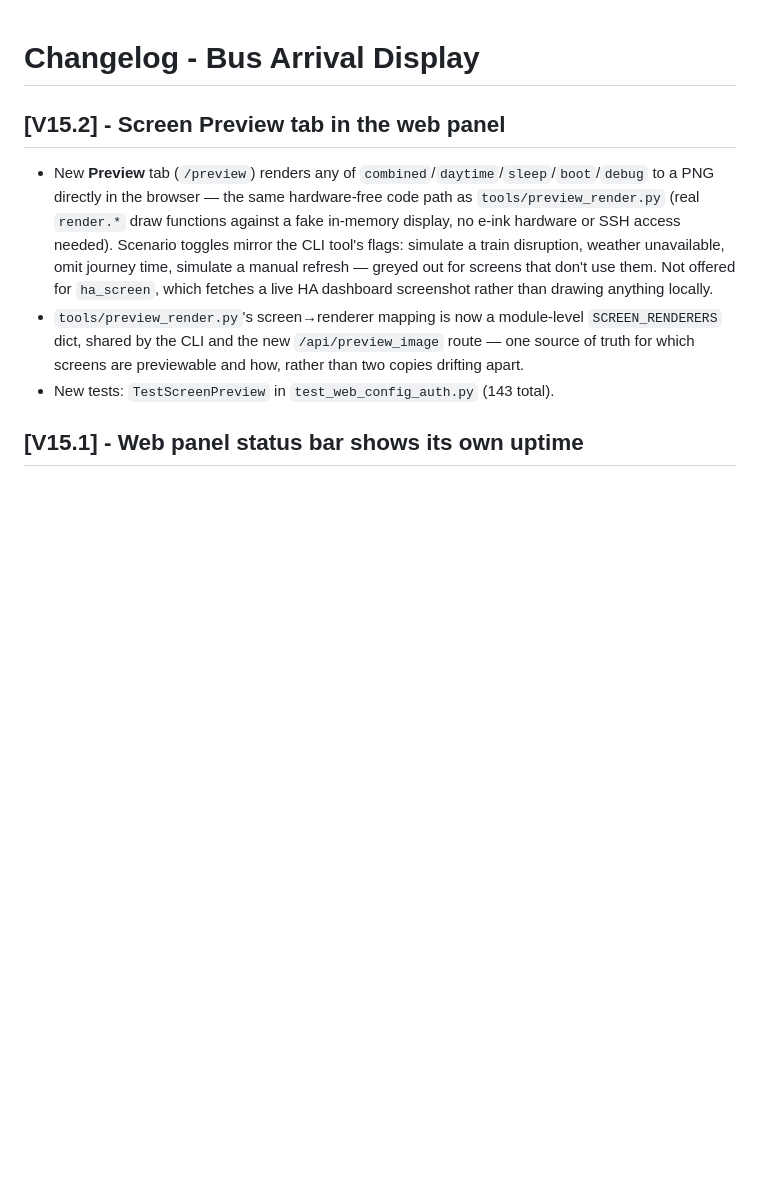
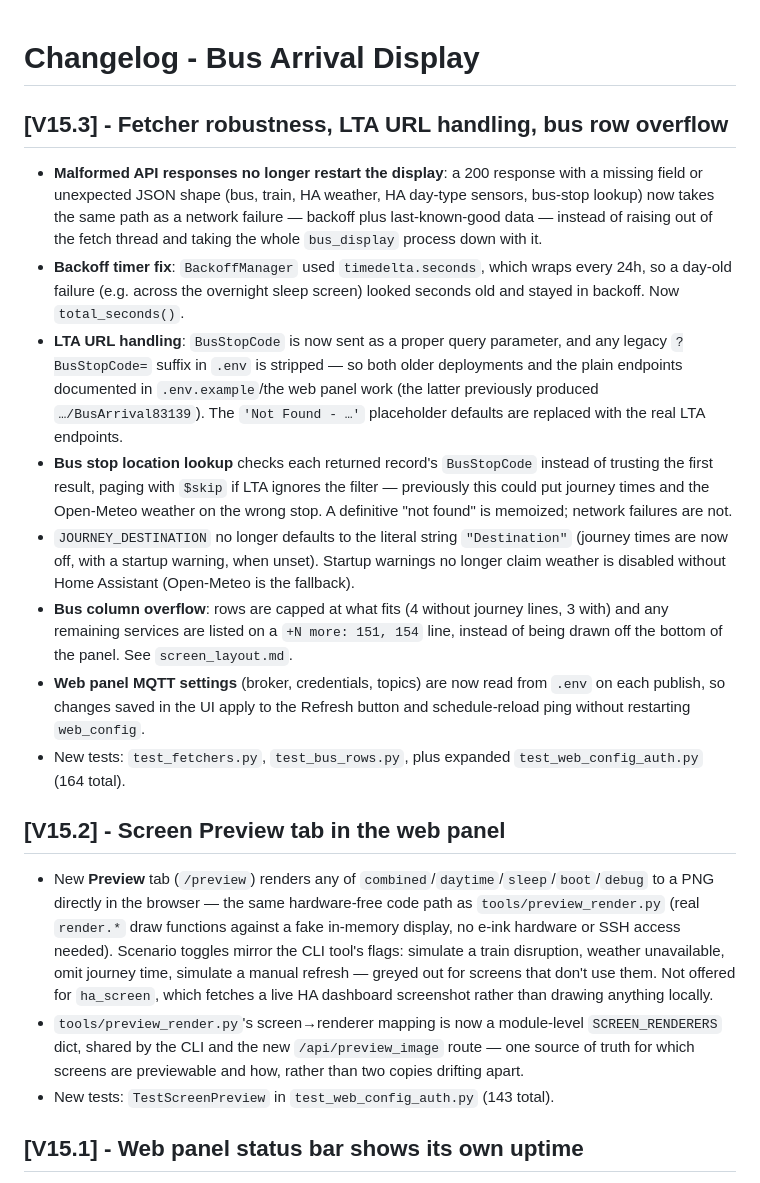
Before and after one commit to awesome-nawsh/home-eink-display, a Markdown page: ChangeLog.md, the part around the change. GitHub-like rendering; blank space fills up the shorter version.

Commit message:
ChangeLog: V15.3 entry for PR #15
Co-Authored-By: Claude Opus 5.5 <noreply@anthropic.com>
Claude-Session: https://claude.ai/code/session_018ngLevMoascFBGyyLD4Vhf

```diff
--- a/ChangeLog.md
+++ b/ChangeLog.md
@@ -1,4 +1,15 @@
 # Changelog - Bus Arrival Display
+
+## [V15.3] - Fetcher robustness, LTA URL handling, bus row overflow
+
+- **Malformed API responses no longer restart the display**: a 200 response with a missing field or unexpected JSON shape (bus, train, HA weather, HA day-type sensors, bus-stop lookup) now takes the same path as a network failure — backoff plus last-known-good data — instead of raising out of the fetch thread and taking the whole `bus_display` process down with it.
+- **Backoff timer fix**: `BackoffManager` used `timedelta.seconds`, which wraps every 24h, so a day-old failure (e.g. across the overnight sleep screen) looked seconds old and stayed in backoff. Now `total_seconds()`.
+- **LTA URL handling**: `BusStopCode` is now sent as a proper query parameter, and any legacy `?BusStopCode=` suffix in `.env` is stripped — so both older deployments and the plain endpoints documented in `.env.example`/the web panel work (the latter previously produced `…/BusArrival83139`). The `'Not Found - …'` placeholder defaults are replaced with the real LTA endpoints.
+- **Bus stop location lookup** checks each returned record's `BusStopCode` instead of trusting the first result, paging with `$skip` if LTA ignores the filter — previously this could put journey times and the Open-Meteo weather on the wrong stop. A definitive "not found" is memoized; network failures are not.
+- `JOURNEY_DESTINATION` no longer defaults to the literal string `"Destination"` (journey times are now off, with a startup warning, when unset). Startup warnings no longer claim weather is disabled without Home Assistant (Open-Meteo is the fallback).
+- **Bus column overflow**: rows are capped at what fits (4 without journey lines, 3 with) and any remaining services are listed on a `+N more: 151, 154` line, instead of being drawn off the bottom of the panel. See `screen_layout.md`.
+- **Web panel MQTT settings** (broker, credentials, topics) are now read from `.env` on each publish, so changes saved in the UI apply to the Refresh button and schedule-reload ping without restarting `web_config`.
+- New tests: `test_fetchers.py`, `test_bus_rows.py`, plus expanded `test_web_config_auth.py` (164 total).
 
 ## [V15.2] - Screen Preview tab in the web panel
 
```
